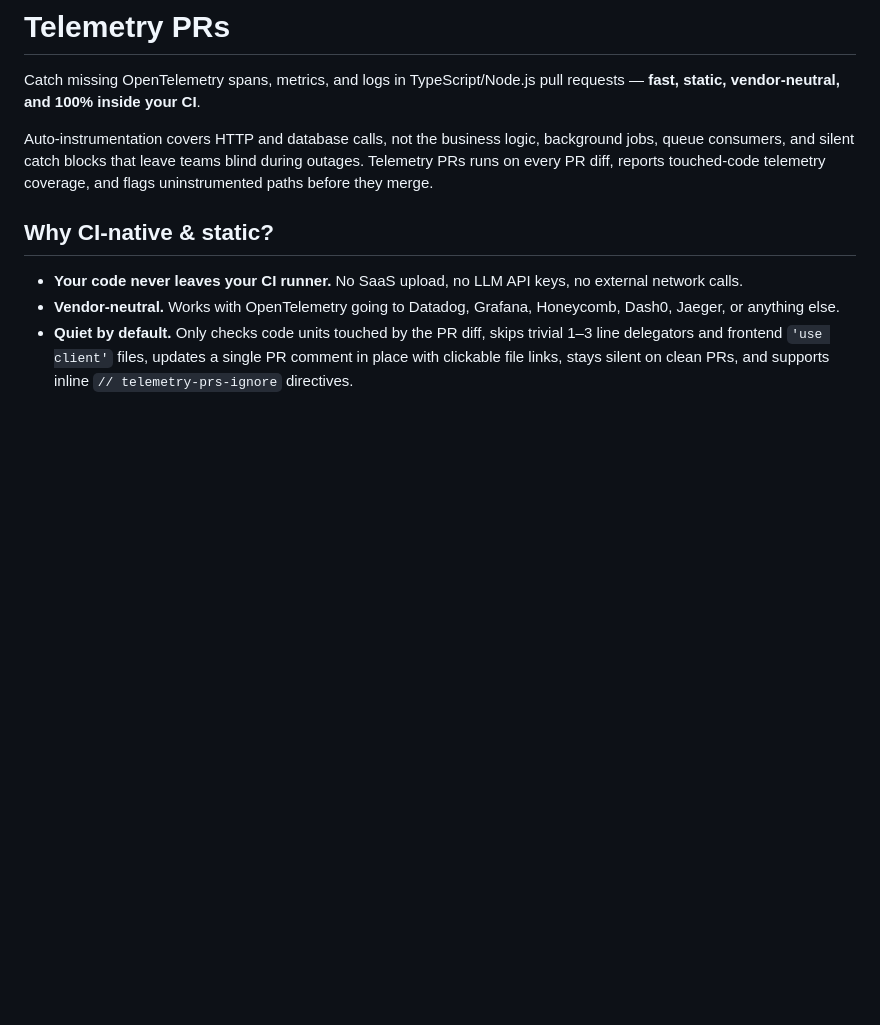
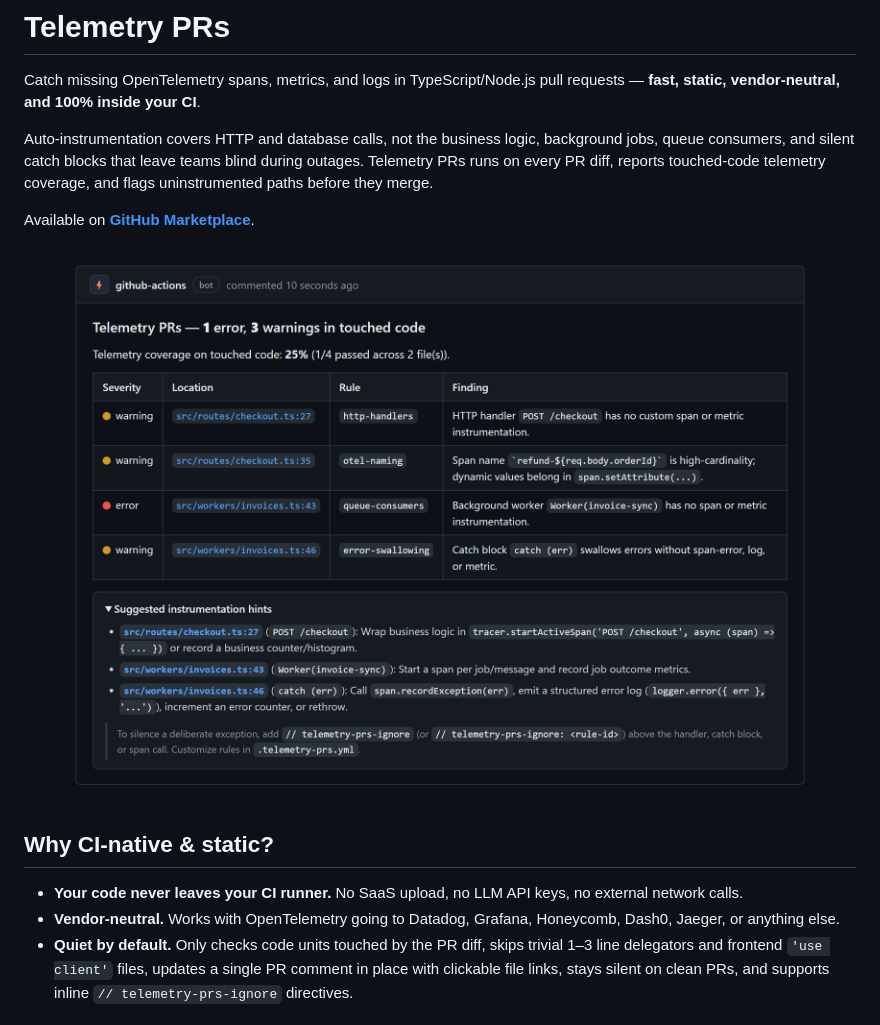
Before and after one commit to actions-marketplace-validations/telemetry-prs_telemetry-prs, a Markdown page: README.md, the part around the change. Rendered like a GitHub page; pictures changed too: assets/pr-comment-preview.png (added); blank space fills up the shorter version.

Commit message:
Add PR comment preview screenshot and Marketplace link to README

```diff
--- a/README.md
+++ b/README.md
@@ -7,6 +7,12 @@
 Catch missing OpenTelemetry spans, metrics, and logs in TypeScript/Node.js pull requests — **fast, static, vendor-neutral, and 100% inside your CI**.
 
 Auto-instrumentation covers HTTP and database calls, not the business logic, background jobs, queue consumers, and silent catch blocks that leave teams blind during outages. Telemetry PRs runs on every PR diff, reports touched-code telemetry coverage, and flags uninstrumented paths before they merge.
+
+Available on **[GitHub Marketplace](https://github.com/marketplace/actions/telemetry-prs)**.
+
+<p align="center">
+  <img src="assets/pr-comment-preview.png" alt="Example Telemetry PRs pull request comment showing coverage percentage, findings table, and suggested instrumentation hints" width="820" />
+</p>
 
 ## Why CI-native & static?
 
```
